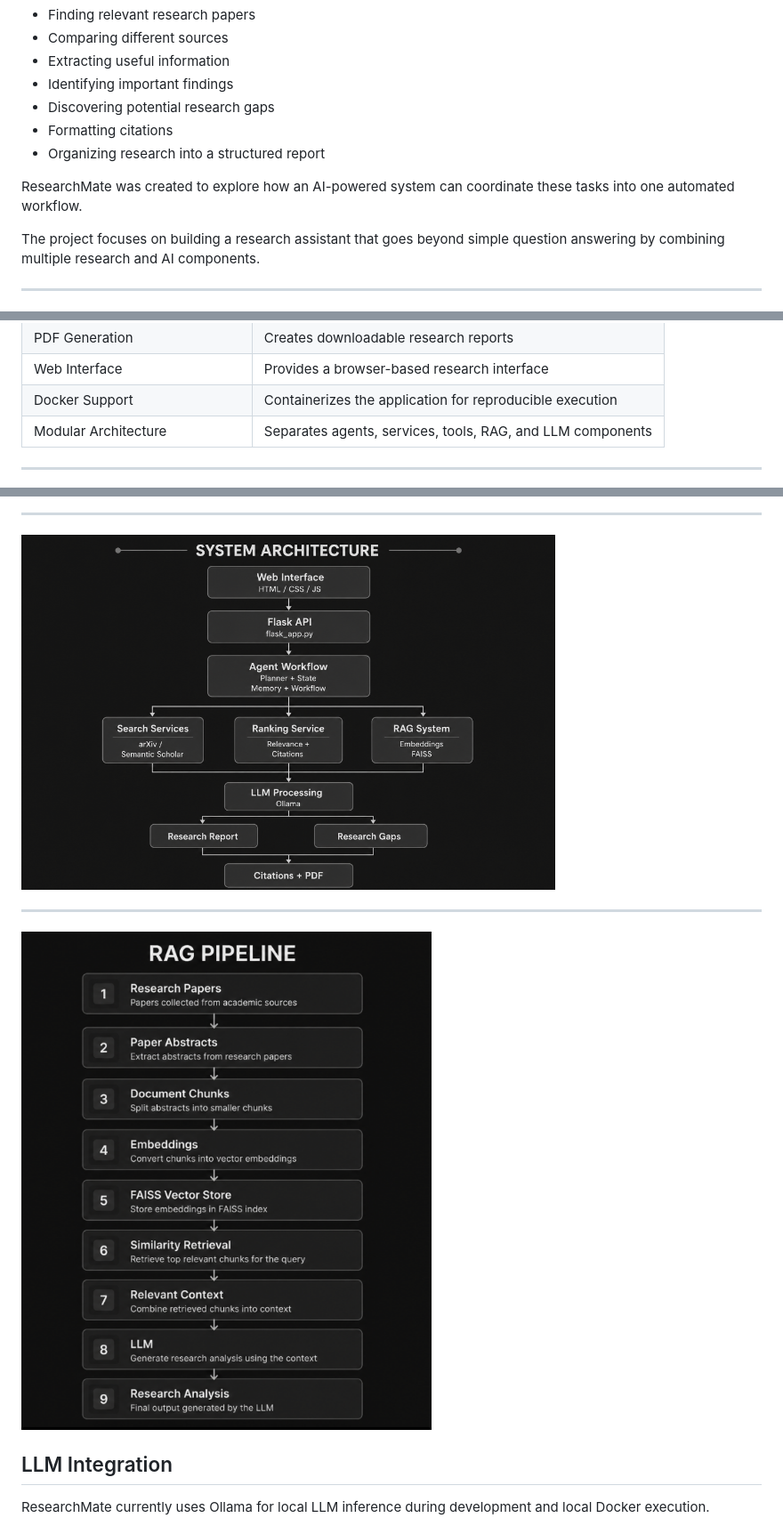
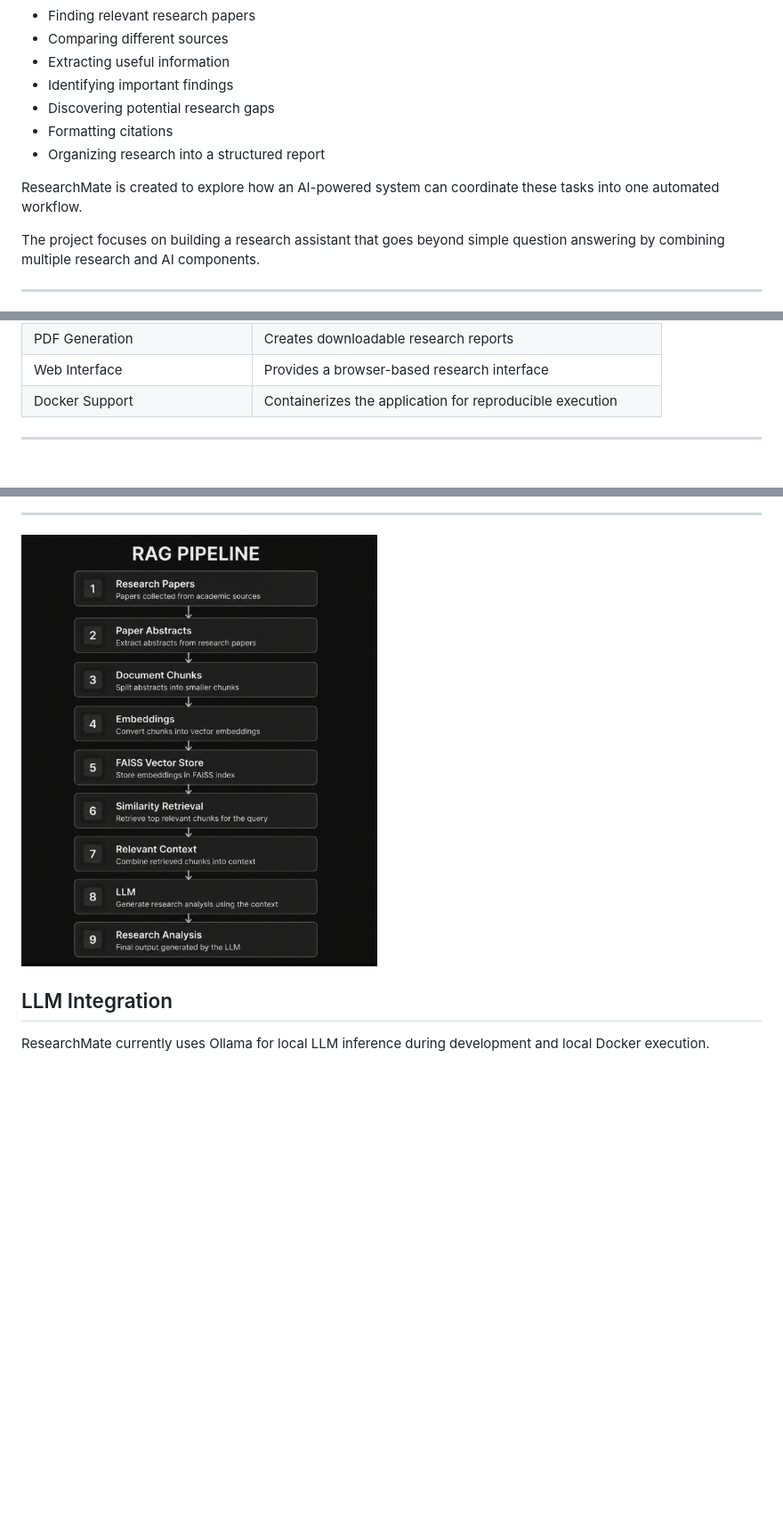
Before and after one commit to summiyahyousaf/ResearchMate-AI-Agent, a Markdown page: README.md, 3 parts joined by grey strips. Shown at 89% size. Drawn GitHub-style; blank space fills up the shorter version.

```diff
--- a/README.md
+++ b/README.md
@@ -64,7 +64,7 @@ Academic research often involves repetitive and time-consuming tasks such as:
 * Formatting citations
 * Organizing research into a structured report
 
-ResearchMate was created to explore how an AI-powered system can coordinate these tasks into one automated workflow.
+ResearchMate is created to explore how an AI-powered system can coordinate these tasks into one automated workflow.
 
 The project focuses on building a research assistant that goes beyond simple question answering by combining multiple research and AI components.
 
@@ -103,7 +103,7 @@ The system is designed to:
 | PDF Generation                 | Creates downloadable research reports                      |
 | Web Interface                  | Provides a browser-based research interface                |
 | Docker Support                 | Containerizes the application for reproducible execution   |
-| Modular Architecture           | Separates agents, services, tools, RAG, and LLM components |
+
 
 ---
 
@@ -114,13 +114,7 @@ The system is designed to:
 
 ---
 
-
-
-<img src="screenshots/architecture.png" width="600">
-
----
-
-<img src="screenshots/rag.png" width="600">
+<img src="screenshots/rag.png" width="400">
 
 
 
```
